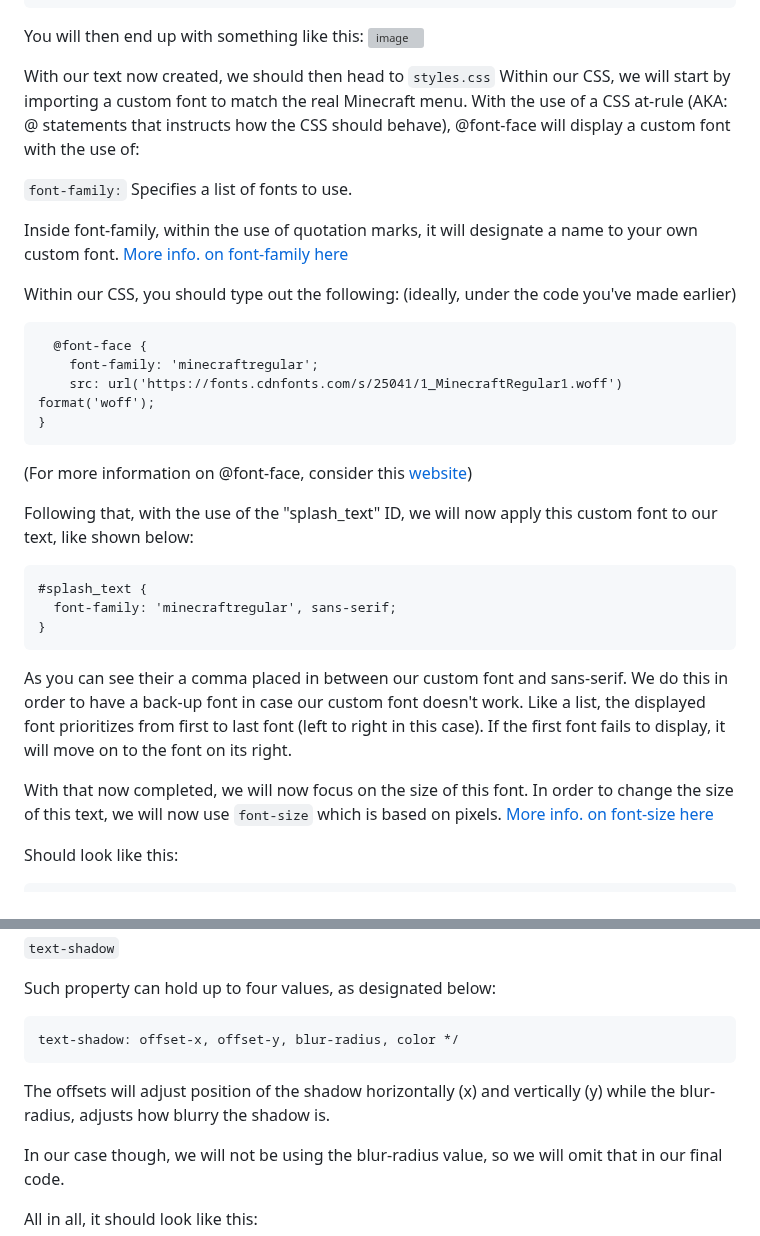
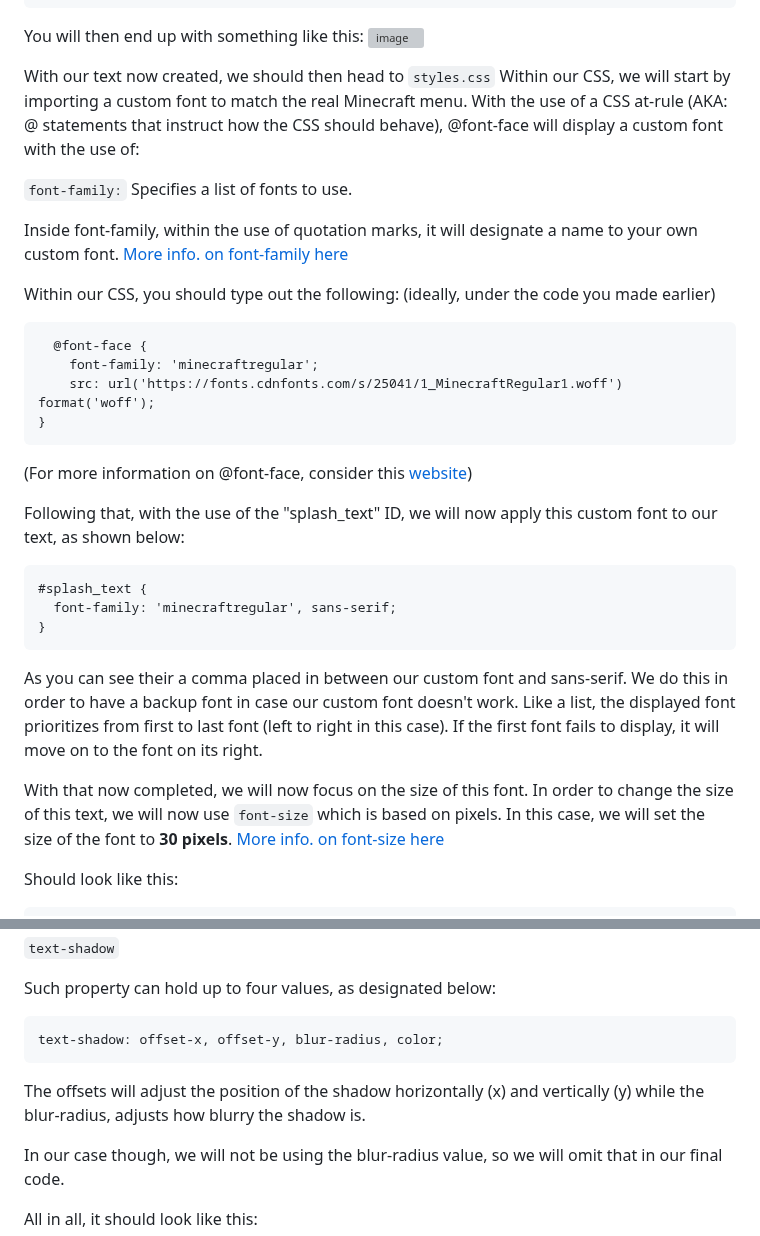
Before and after one commit to shanect7/video-game-tittle-screen-design, a Markdown page: README.md, 2 parts joined by grey strips. GitHub-like rendering; grey boxes are pictures that could not be loaded.

````diff
--- a/README.md
+++ b/README.md
@@ -174,7 +174,7 @@ In order to recreate this, under the `<div>` tag named 'bg,' we will attach an I
 You will then end up with something like this:
 ![image](https://github.com/user-attachments/assets/d0f361e3-e1ac-4ebe-9eb2-fdc89bd7d80c)
 
-With our text now created, we should then head to `styles.css` Within our CSS, we will start by importing a custom font to match the real Minecraft menu. With the use of a CSS at-rule (AKA: @ statements that instructs how the CSS should behave), @font-face will display a custom font with the use of:
+With our text now created, we should then head to `styles.css` Within our CSS, we will start by importing a custom font to match the real Minecraft menu. With the use of a CSS at-rule (AKA: @ statements that instruct how the CSS should behave), @font-face will display a custom font with the use of:
 
 `font-family:`
 Specifies a list of fonts to use.
@@ -182,7 +182,7 @@ Specifies a list of fonts to use.
 Inside font-family, within the use of quotation marks, it will designate a name to your own custom font.
 [More info. on font-family here](https://developer.mozilla.org/en-US/docs/Web/CSS/font-family)
 
-Within our CSS, you should type out the following: (ideally, under the code you've made earlier)
+Within our CSS, you should type out the following: (ideally, under the code you made earlier)
 ```
   @font-face {
     font-family: 'minecraftregular';
@@ -192,16 +192,16 @@ Within our CSS, you should type out the following: (ideally, under the code you'
 
 (For more information on @font-face, consider this [website](https://developer.mozilla.org/en-US/docs/Web/CSS/@font-face))
 
-Following that, with the use of the "splash_text" ID, we will now apply this custom font to our text, like shown below:
+Following that, with the use of the "splash_text" ID, we will now apply this custom font to our text, as shown below:
 ```
 #splash_text {
   font-family: 'minecraftregular', sans-serif;
 }
 ```
 
-As you can see their a comma placed in between our custom font and sans-serif. We do this in order to have a back-up font in case our custom font doesn't work. Like a list, the displayed font prioritizes from first to last font (left to right in this case). If the first font fails to display, it will move on to the font on its right.
+As you can see their a comma placed in between our custom font and sans-serif. We do this in order to have a backup font in case our custom font doesn't work. Like a list, the displayed font prioritizes from first to last font (left to right in this case). If the first font fails to display, it will move on to the font on its right.
 
-With that now completed, we will now focus on the size of this font. In order to change the size of this text, we will now use `font-size` which is based on pixels.
+With that now completed, we will now focus on the size of this font. In order to change the size of this text, we will now use `font-size` which is based on pixels. In this case, we will set the size of the font to **30 pixels**.
 [More info. on font-size here](https://developer.mozilla.org/en-US/docs/Web/CSS/font-size)
 
 Should look like this:
@@ -224,10 +224,10 @@ AND
 
 Such property can hold up to four values, as designated below:
 ```
-text-shadow: offset-x, offset-y, blur-radius, color */
+text-shadow: offset-x, offset-y, blur-radius, color;
 ```
 
-The offsets will adjust position of the shadow horizontally (x) and vertically (y) while the blur-radius, adjusts how blurry the shadow is.
+The offsets will adjust the position of the shadow horizontally (x) and vertically (y) while the blur-radius, adjusts how blurry the shadow is.
 
 In our case though, we will not be using the blur-radius value, so we will omit that in our final code.
 
````
